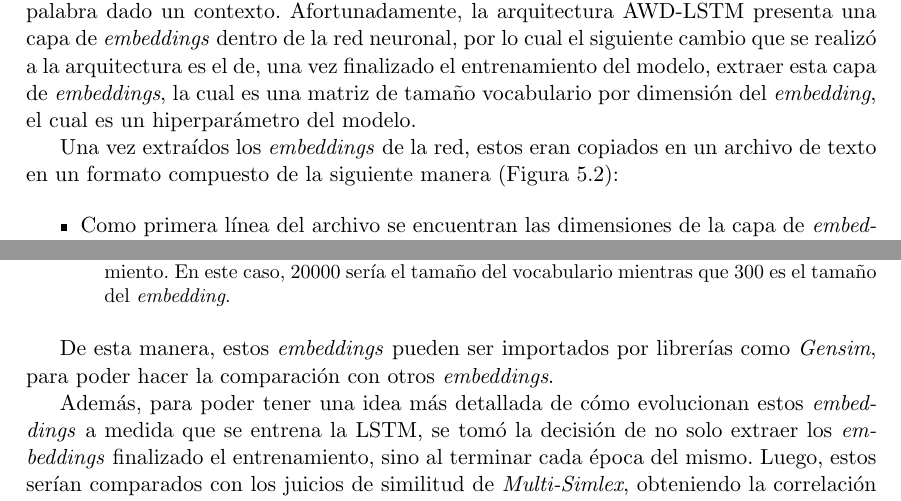
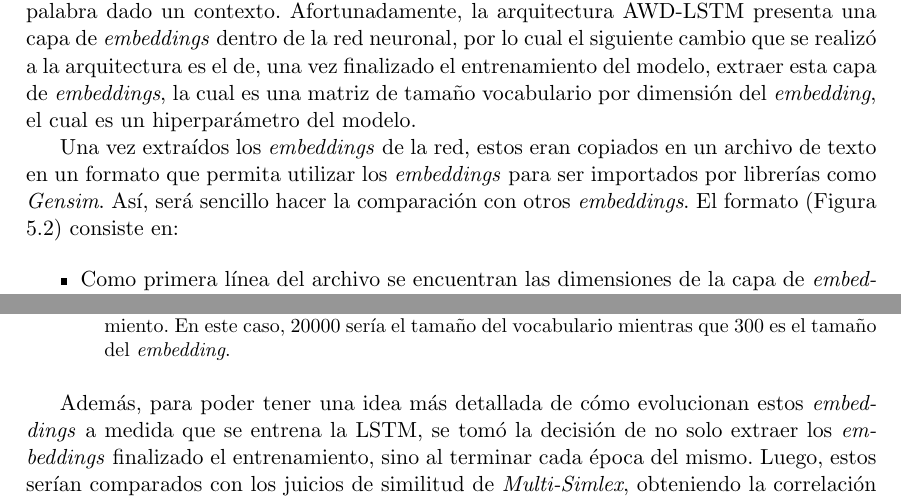
Before and after one commit to Aimelec/tesis_, a LaTeX thesis (tesis.tex, which reads implementacion.tex): two parts of page 34 of 60, joined at a grey line, cut so that both start at the same text. Compiled offline with pdfLaTeX.

Commit message:
acomodo solo unos detalles

```diff
--- a/implementacion.tex
+++ b/implementacion.tex
@@ -49,7 +49,7 @@ Para poder probar el comportamiento de nuestro modelo a futuro con las experimen
 
 Para la primera métrica, la implementación base ya presenta con la capacidad de poder calcular la \textit{perplexity} del modelo a lo largo del entrenamiento. Sin embargo, para obtener la segunda métrica se necesita una manera de obtener \textit{embeddings} a partir de la LSTM. A priori, el modelo no es un modelo dedicado a devolver los \textit{embeddings} de un vocabulario en particular como Word2Vec, sino más bien es un modelo dedicado a predecir la siguiente palabra dado un contexto. Afortunadamente, la arquitectura AWD-LSTM presenta una capa de \textit{embeddings} dentro de la red neuronal, por lo cual el siguiente cambio que se realizó a la arquitectura es el de, una vez finalizado el entrenamiento del modelo, extraer esta capa de \textit{embeddings}, la cual es una matriz de tamaño vocabulario por dimensión del \textit{embedding}, el cual es un hiperparámetro del modelo.
 
-Una vez extraídos los \textit{embeddings} de la red, estos eran copiados en un archivo de texto en un formato compuesto de la siguiente manera (Figura \ref{fig:archivo_embedding}):
+Una vez extraídos los \textit{embeddings} de la red, estos eran copiados en un archivo de texto en un formato que permita utilizar los \textit{embeddings} para ser importados por librerías como \textit{Gensim}. Así, será sencillo hacer la comparación con otros \textit{embeddings}. El formato (Figura \ref{fig:archivo_embedding}) consiste en:
 
 \begin{itemize}
     \item Como primera línea del archivo se encuentran las dimensiones de la capa de \textit{embeddings}.
@@ -62,8 +62,6 @@ Una vez extraídos los \textit{embeddings} de la red, estos eran copiados en un
     \caption{Ejemplo de archivo de texto donde se guardarán los \textit{embeddings} resultante del entrenamiento. En este caso, 20000 sería el tamaño del vocabulario mientras que 300 es el tamaño del \textit{embedding}.}
     \label{fig:archivo_embedding}
 \end{figure}
-
-De esta manera, estos \textit{embeddings} pueden ser importados por librerías como \textit{Gensim}, para poder hacer la comparación con otros \textit{embeddings}.
 
 Además, para poder tener una idea más detallada de cómo evolucionan estos \textit{embeddings} a medida que se entrena la LSTM, se tomó la decisión de no solo extraer los \textit{embeddings} finalizado el entrenamiento, sino al terminar cada época del mismo. Luego, estos serían comparados con los juicios de similitud de \textit{Multi-Simlex}, obteniendo la correlación entre los mismos en cada época.
 
```
Also changed, not shown: introduccion.tex (+2 -4 lines).
